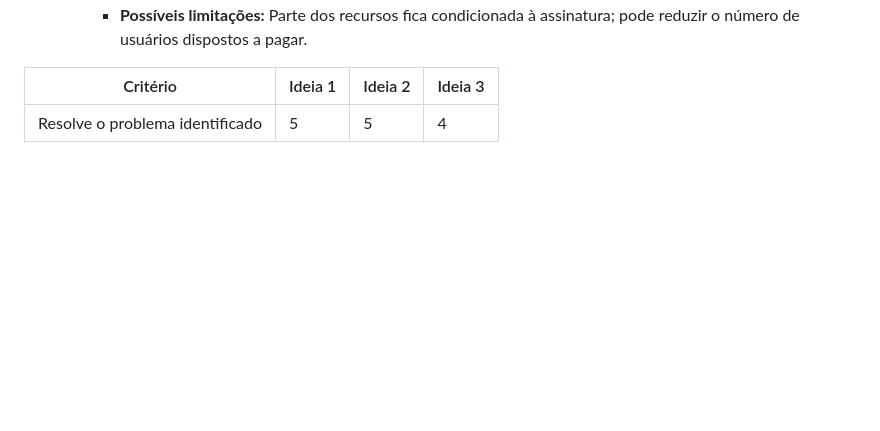
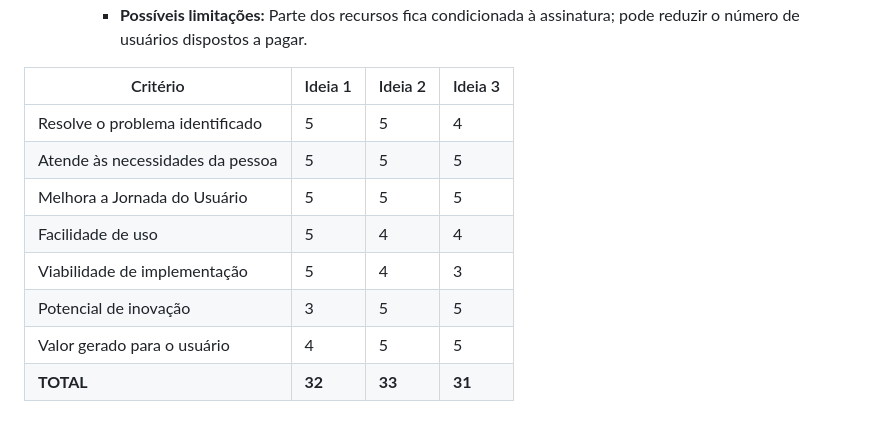
Before and after one commit to enzogurgel/DesenvolvimentoDeInterface, a Markdown page: IHC/projetoSiteCulinaria/arquivo.md, the part around the change. GitHub-like rendering; blank space fills up the shorter version.

```diff
--- a/IHC/projetoSiteCulinaria/arquivo.md
+++ b/IHC/projetoSiteCulinaria/arquivo.md
@@ -90,4 +90,11 @@ Pessoa](https://github.com/hiramcarneiro-cmd);
 
 | Critério | Ideia 1 | Ideia 2 | Ideia 3 |
 | --- | --- | --- | --- |
-|Resolve o problema identificado| 5 | 5 | 4 |
+| Resolve o problema identificado | 5 | 5 | 4 |
+| Atende às necessidades da pessoa | 5 | 5 | 5 |
+| Melhora a Jornada do Usuário | 5 | 5 | 5 |
+| Facilidade de uso | 5 | 4 | 4 |
+| Viabilidade de implementação | 5 | 4 | 3 |
+| Potencial de inovação | 3 | 5 | 5 |
+| Valor gerado para o usuário | 4 | 5 | 5 |
+| **TOTAL** | **32** | **33** | **31** |
```
